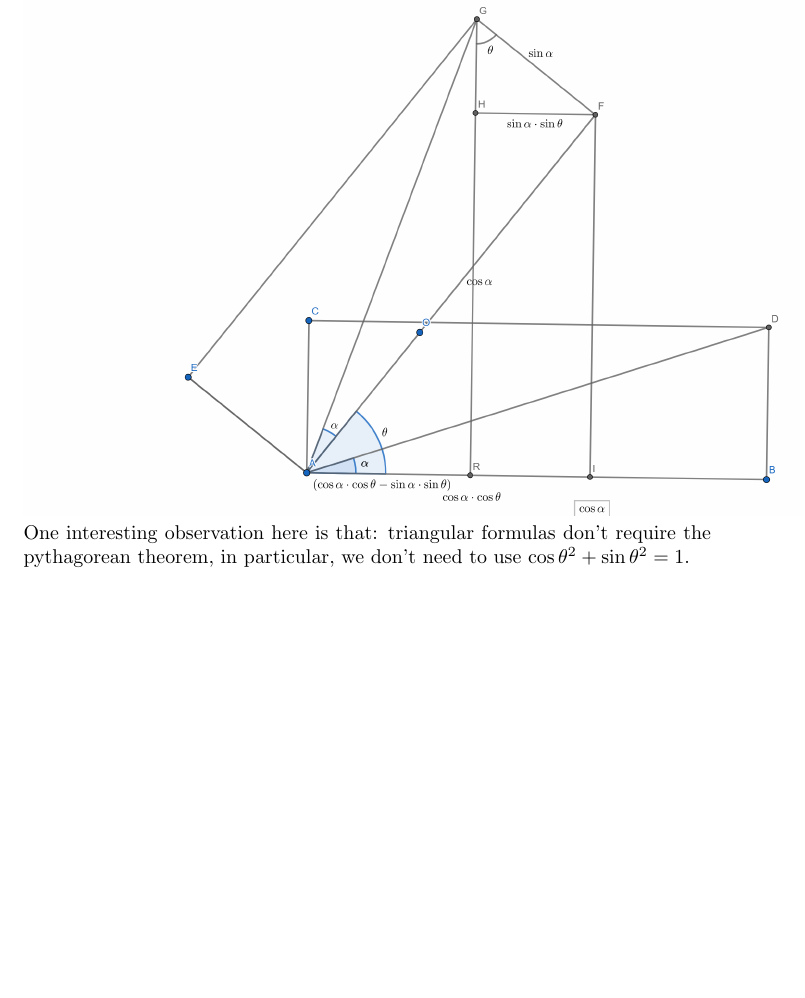
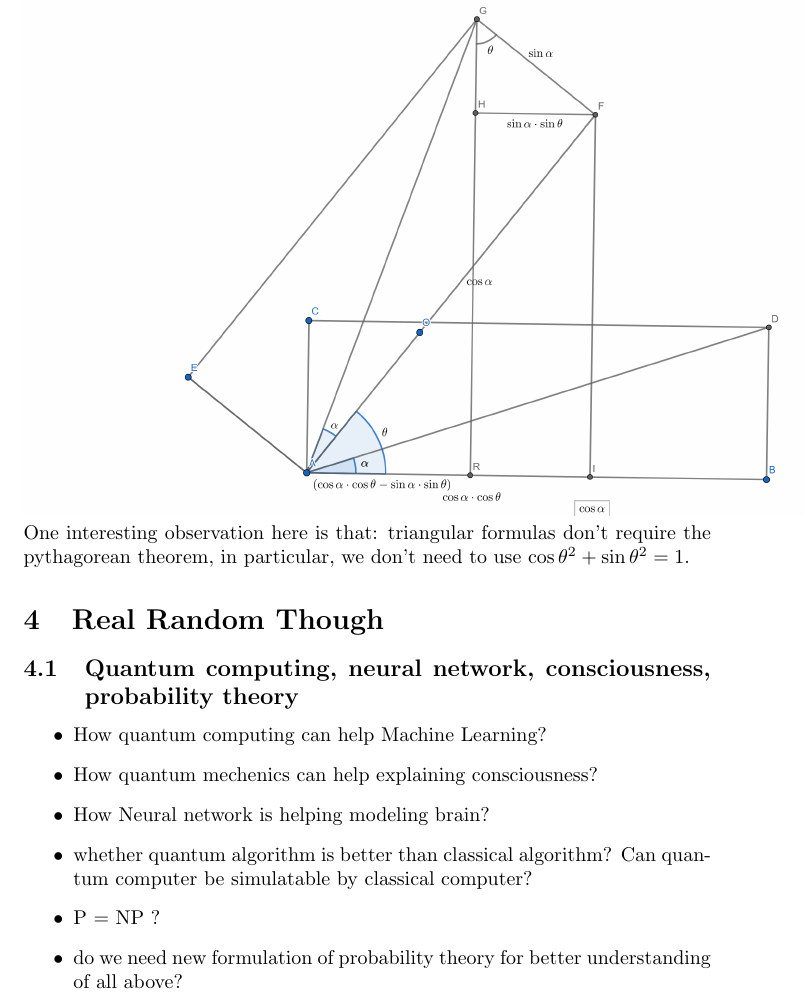
Before and after one commit to fengguan/Learning, a LaTeX document (RandomThoughts/RandomThoughts.tex): part of page 5 of 5, cut so that both start at the same text, the shorter picture padded with empty space. Compiled offline with pdfLaTeX.

Commit message:
Adding real random and crazy thoughts

```diff
--- a/RandomThoughts/RandomThoughts.tex
+++ b/RandomThoughts/RandomThoughts.tex
@@ -170,4 +170,18 @@ So we get the two triangular formulas
 The concept of rotation is foudamental in geometry, and the concept of linear map is also foundamental. So the above should serve as a valid proof. And the follow graph can translate the above proof to the language of middle school geometry.\\
 \includegraphics{triangular_formula}
 One interesting observation here is that: triangular formulas don't require the pythagorean theorem, in particular, we don't need to use $\cos\theta^2 + \sin\theta^2 = 1.$
+
+\section{Real Random Though}
+\subsection{Quantum computing, neural network, consciousness, probability theory}
+\begin{itemize}
+\item How quantum computing can help Machine Learning?
+\item How quantum mechenics can help explaining consciousness?
+\item How Neural network is helping modeling brain?
+\item whether quantum algorithm is better than classical algorithm? Can quantum computer be simulatable by classical computer?
+\item P = NP ?
+\item do we need new formulation of probability theory for better understanding of all above?
+\end{itemize}
+
+
+
 \end{document}
```
